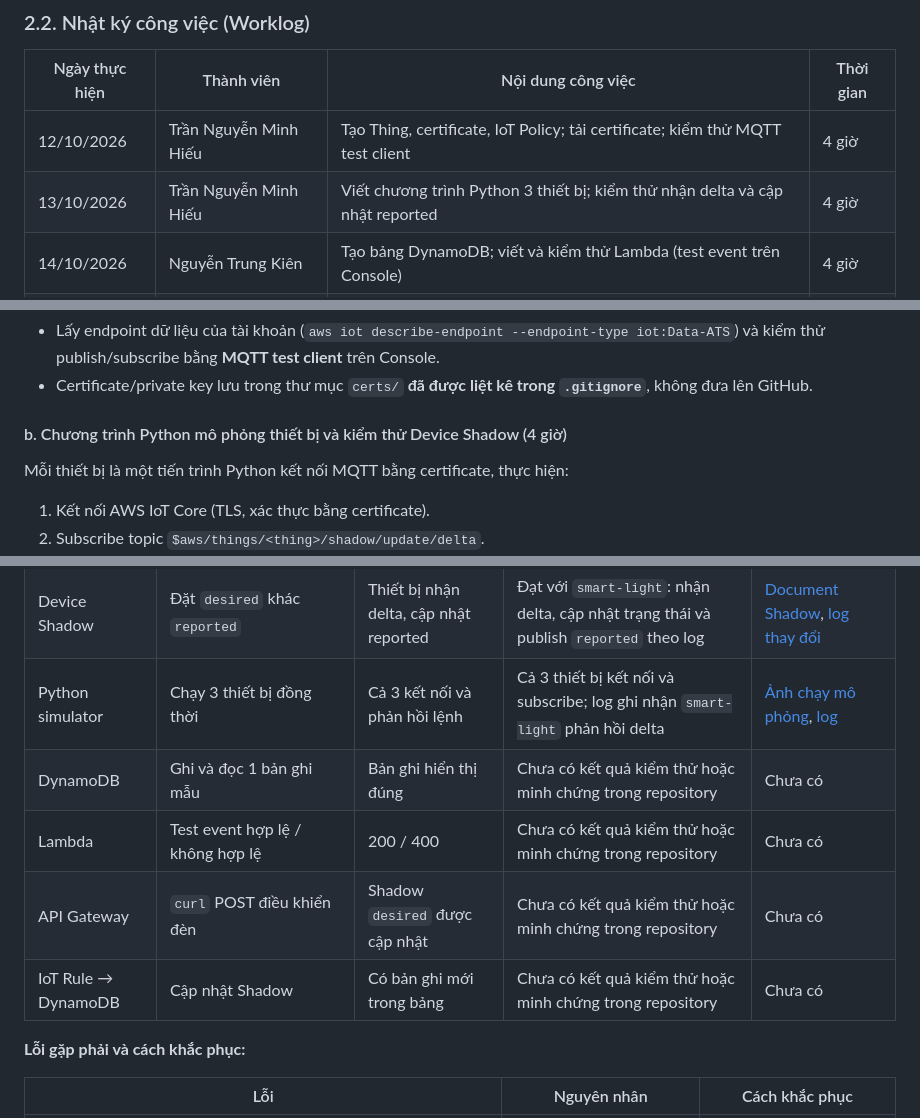
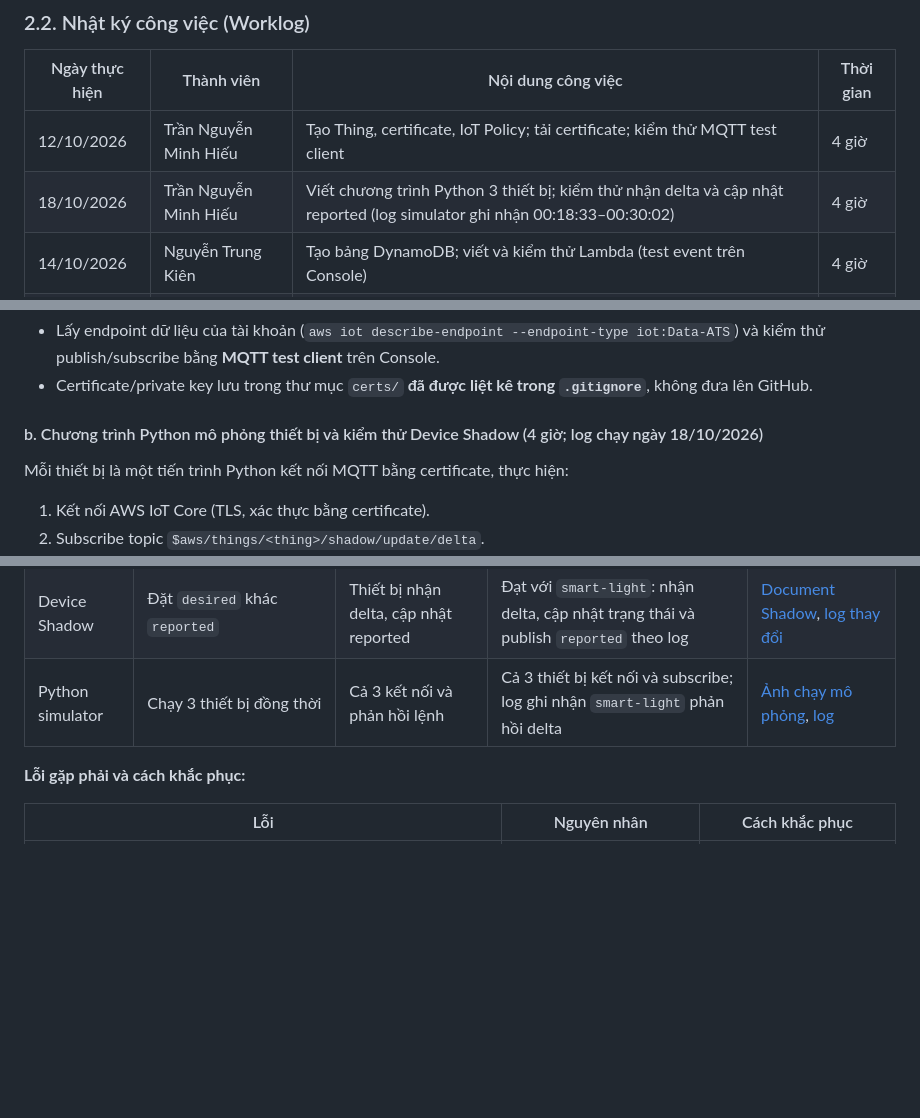
Before and after one commit to NguyenTrungKien1805/aws-iot-device-shadow-smarthome, a Markdown page: reports/BaoCaoTuan2.md, 3 parts joined by grey strips. Rendered like a GitHub page; blank space fills up the shorter version.

Commit message:
cập nhật báo cáo tuần 2

```diff
--- a/reports/BaoCaoTuan2.md
+++ b/reports/BaoCaoTuan2.md
@@ -80,7 +80,7 @@ Các kết quả đã có minh chứng trong repository:
 | Ngày thực hiện | Thành viên | Nội dung công việc | Thời gian |
 |---|---|---|---|
 | 12/10/2026 | Trần Nguyễn Minh Hiếu | Tạo Thing, certificate, IoT Policy; tải certificate; kiểm thử MQTT test client | 4 giờ |
-| 13/10/2026 | Trần Nguyễn Minh Hiếu | Viết chương trình Python 3 thiết bị; kiểm thử nhận delta và cập nhật reported | 4 giờ |
+| 18/10/2026 | Trần Nguyễn Minh Hiếu | Viết chương trình Python 3 thiết bị; kiểm thử nhận delta và cập nhật reported (log simulator ghi nhận 00:18:33–00:30:02) | 4 giờ |
 | 14/10/2026 | Nguyễn Trung Kiên | Tạo bảng DynamoDB; viết và kiểm thử Lambda (test event trên Console) | 4 giờ |
 | 15/10/2026 | Nguyễn Trung Kiên | Cấu hình API Gateway, bật CORS, kiểm thử endpoint; kiểm tra S3 | 4 giờ |
 | **Tổng cộng** | 2 thành viên | | **16 giờ** |
@@ -113,7 +113,7 @@ Các kết quả đã có minh chứng trong repository:
 
 - Lấy endpoint dữ liệu của tài khoản (`aws iot describe-endpoint --endpoint-type iot:Data-ATS`) và kiểm thử publish/subscribe bằng **MQTT test client** trên Console.
 - Certificate/private key lưu trong thư mục `certs/` **đã được liệt kê trong `.gitignore`**, không đưa lên GitHub.
-#### b. Chương trình Python mô phỏng thiết bị và kiểm thử Device Shadow (4 giờ)
+#### b. Chương trình Python mô phỏng thiết bị và kiểm thử Device Shadow (4 giờ; log chạy ngày 18/10/2026)
 
 Mỗi thiết bị là một tiến trình Python kết nối MQTT bằng certificate, thực hiện:
 
@@ -238,10 +238,7 @@ Minh chứng GitHub:
 | IoT Core / MQTT | Publish/subscribe bằng MQTT test client | Nhận được thông điệp | Đã kiểm thử; ảnh MQTT test client ghi nhận thông điệp | [MQTT test client](docs/images/Week2Pic/MQTT%20test%20client_smarthome.png) |
 | Device Shadow | Đặt `desired` khác `reported` | Thiết bị nhận delta, cập nhật reported | Đạt với `smart-light`: nhận delta, cập nhật trạng thái và publish `reported` theo log | [Document Shadow](docs/images/Week2Pic/Update%20Device%20shadow%20document%20của%20smart-light.png), [log thay đổi](docs/images/Week2Pic/Simulate%20Recording%20Smart%20Light%20Device%20Shadow%20Changes.png) |
 | Python simulator | Chạy 3 thiết bị đồng thời | Cả 3 kết nối và phản hồi lệnh | Cả 3 thiết bị kết nối và subscribe; log ghi nhận `smart-light` phản hồi delta | [Ảnh chạy mô phỏng](docs/images/Week2Pic/Run%20simulation.png), [log](../logs/device_simulator.log) |
-| DynamoDB | Ghi và đọc 1 bản ghi mẫu | Bản ghi hiển thị đúng | Chưa có kết quả kiểm thử hoặc minh chứng trong repository | Chưa có |
-| Lambda | Test event hợp lệ / không hợp lệ | 200 / 400 | Chưa có kết quả kiểm thử hoặc minh chứng trong repository | Chưa có |
-| API Gateway | `curl` POST điều khiển đèn | Shadow `desired` được cập nhật | Chưa có kết quả kiểm thử hoặc minh chứng trong repository | Chưa có |
-| IoT Rule → DynamoDB | Cập nhật Shadow | Có bản ghi mới trong bảng | Chưa có kết quả kiểm thử hoặc minh chứng trong repository | Chưa có |
+
 
 **Lỗi gặp phải và cách khắc phục:**
 
```
Also changed, not shown: other parts of reports/BaoCaoTuan2.md (+1 -1 lines).
